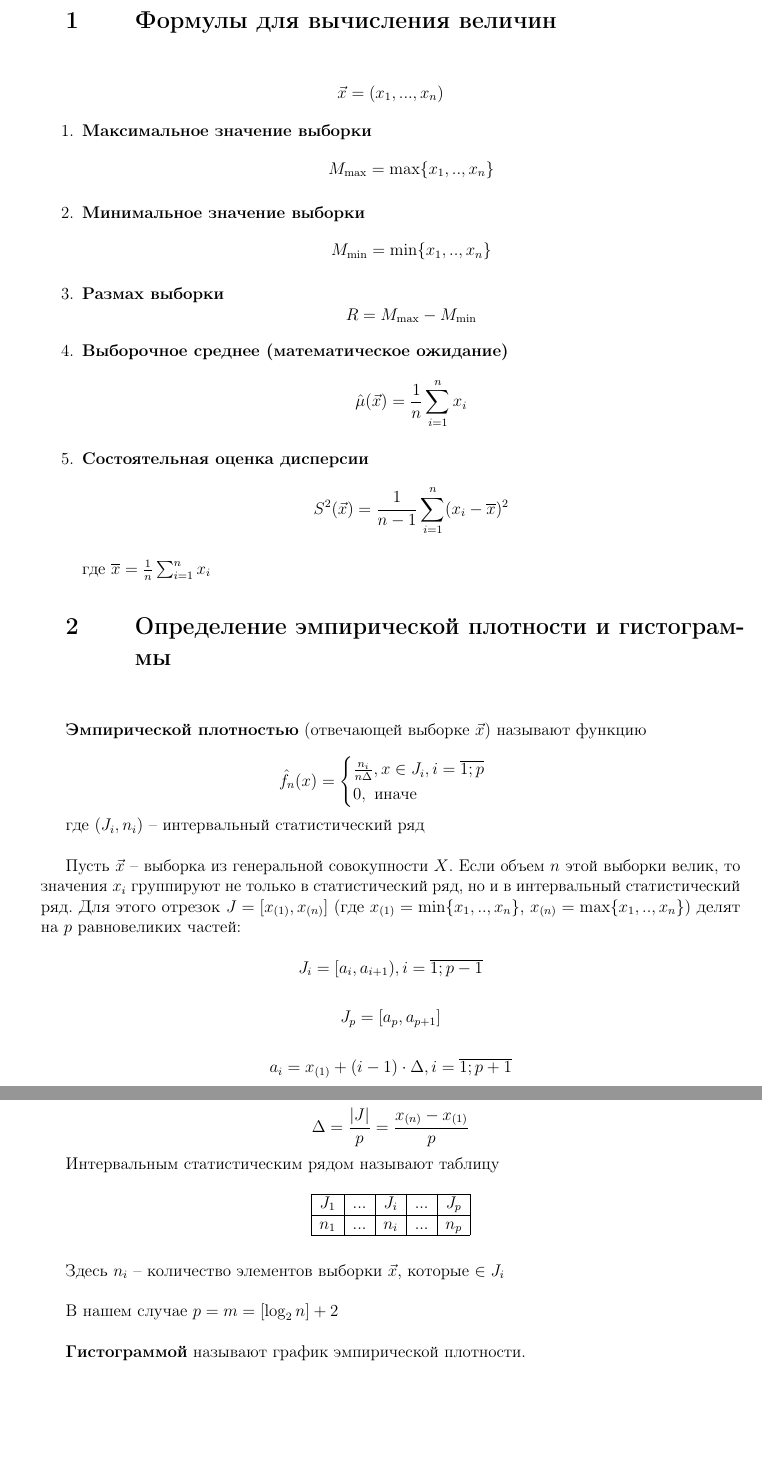
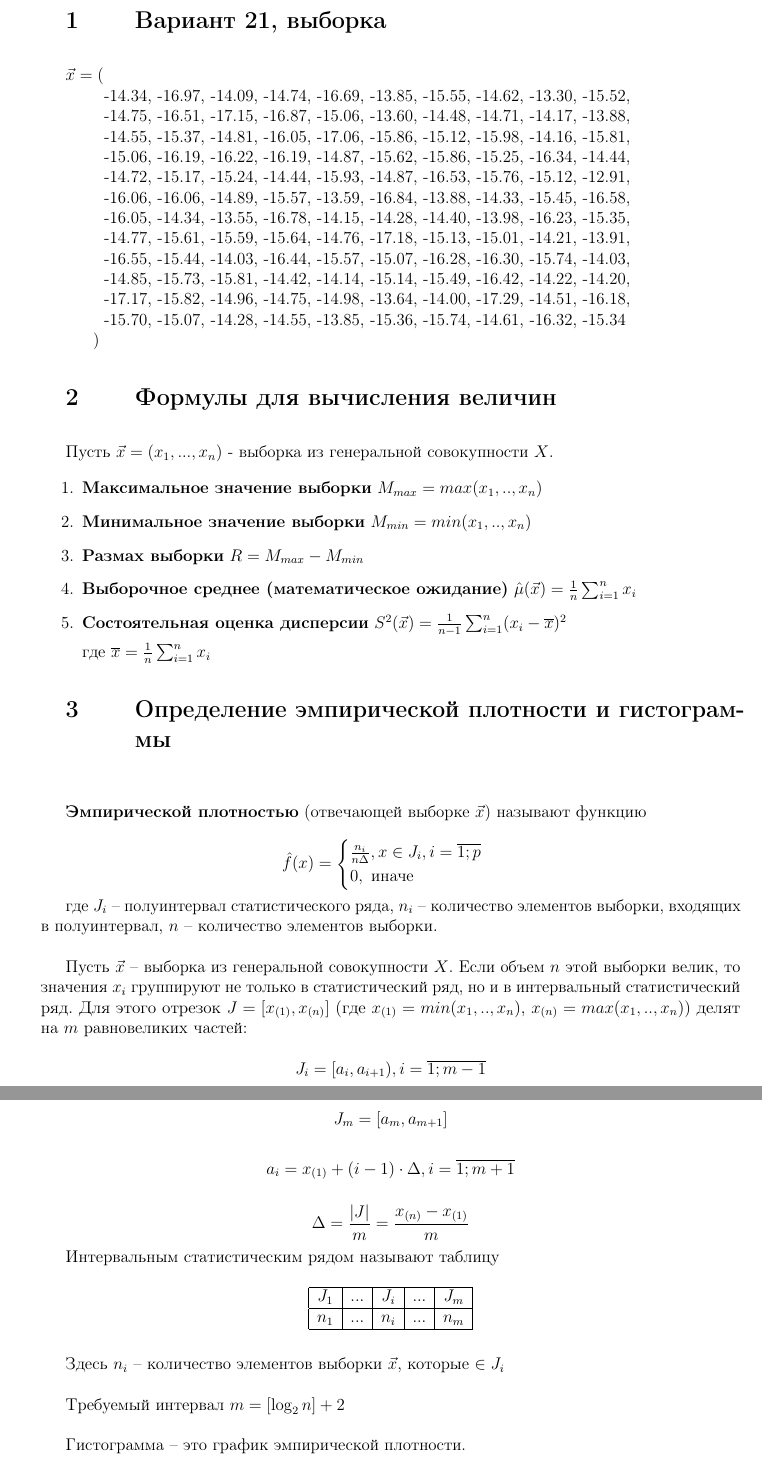
Before and after one commit to TheSawIsTheLaw/MathematicalStatistics, a LaTeX document (lab_01/report.tex): two parts of pages 2 and 3 of 6 before the commit and two parts of pages 2 and 3 of 5 after it, joined at a grey line, cut at the place of the change, the shorter picture padded with empty space. Compiled offline with pdfLaTeX.

Commit message:
FIX: shit and need for images

```diff
--- a/lab_01/report.tex
+++ b/lab_01/report.tex
@@ -196,21 +196,50 @@
 \end{enumerate}
 
 \pagebreak
+\section{Вариант 21, выборка}
+$\vec{x} = (
+
+~~~~~~~-14.34, -16.97, -14.09, -14.74, -16.69, -13.85, -15.55, -14.62, -13.30, -15.52,
+
+~~~~~~~-14.75, -16.51, -17.15, -16.87, -15.06, -13.60, -14.48, -14.71, -14.17, -13.88,
+
+~~~~~~~-14.55, -15.37, -14.81, -16.05, -17.06, -15.86, -15.12, -15.98, -14.16, -15.81,
+
+~~~~~~~-15.06, -16.19, -16.22, -16.19, -14.87, -15.62, -15.86, -15.25, -16.34, -14.44,
+
+~~~~~~~-14.72, -15.17, -15.24, -14.44, -15.93, -14.87, -16.53, -15.76, -15.12, -12.91,
+
+~~~~~~~-16.06, -16.06, -14.89, -15.57, -13.59, -16.84, -13.88, -14.33, -15.45, -16.58,
+
+~~~~~~~-16.05, -14.34, -13.55, -16.78, -14.15, -14.28, -14.40, -13.98, -16.23, -15.35,
+
+~~~~~~~-14.77, -15.61, -15.59, -15.64, -14.76, -17.18, -15.13, -15.01, -14.21, -13.91,
+
+~~~~~~~-16.55, -15.44, -14.03, -16.44, -15.57, -15.07, -16.28, -16.30, -15.74, -14.03,
+
+~~~~~~~-14.85, -15.73, -15.81, -14.42, -14.14, -15.14, -15.49, -16.42, -14.22, -14.20,
+
+~~~~~~~-17.17, -15.82, -14.96, -14.75, -14.98, -13.64, -14.00, -17.29, -14.51, -16.18,
+
+~~~~~~~-15.70, -15.07, -14.28, -14.55, -13.85, -15.36, -15.74, -14.61, -16.32, -15.34
+
+~~~~~)$
+
 \section{Формулы для вычисления величин}
 
-$$\vec x=(x_1, ..., x_n)$$
+Пусть $\vec x=(x_1, ..., x_n)$ - выборка из генеральной совокупности $X$.
 
 \begin{enumerate}
 \item \textbf{Максимальное значение выборки}
-$$M_{\max} = \max\{x_1, .., x_n\}$$
+$M_{max} = max(x_1, .., x_n)$
 \item \textbf{Минимальное значение выборки}
-$$M_{\min} = \min\{x_1, .., x_n\}$$
+$M_{min} = min(x_1, .., x_n)$
 \item \textbf{Размах выборки}
-$$R = M_{\max} - M_{\min}$$
+$R = M_{max} - M_{min}$
 \item \textbf{Выборочное среднее (математическое ожидание)}
-$$\hat \mu(\vec x) = \frac{1}{n} \sum_{i=1}^n x_i$$
+$\hat \mu(\vec x) = \frac{1}{n} \sum_{i=1}^n x_i$
 \item \textbf{Состоятельная оценка дисперсии}
-$$S^2 (\vec x) = \frac{1}{n-1} \sum_{i=1}^n (x_i - \overline x)^2$$
+$S^2 (\vec x) = \frac{1}{n-1} \sum_{i=1}^n (x_i - \overline x)^2$
 
 где $ \overline{x} = \frac{1}{n} \sum_{i=1}^n x_i$
 \end{enumerate}
@@ -222,31 +251,31 @@ $$S^2 (\vec x) = \frac{1}{n-1} \sum_{i=1}^n (x_i - \overline x)^2$$
     \textbf{Эмпирической плотностью} (отвечающей выборке $\vec x$) называют функцию
 
     \begin{equation*}
-        \hat f_n(x) =
+        \hat f(x) =
         \begin{cases}
             \frac{n_i}{n \Delta}, x \in J_i, i = \overline{1; p} \\
             0, \text{ иначе} \\
         \end{cases}
     \end{equation*}
 
-где $(J_i, n_i)$ -- интервальный статистический ряд
+где $J_i$ -- полуинтервал статистического ряда, $n_i$ -- количество элементов выборки, входящих в полуинтервал, $n$ -- количество элементов выборки.
 
 \hfill
 
 Пусть $\vec x$ -- выборка из генеральной совокупности $X$. Если объем $n$ этой выборки велик, то значения $x_i$ группируют не только в статистический ряд, но и в интервальный статистический ряд. Для этого отрезок
-$J = [x_{(1)}, x_{(n)}]$ (где $x_{(1)}=\min\{x_1,..,x_n\}$, $x_{(n)}=\max\{x_1,..,x_n\}$) делят на $p$ равновеликих частей:
+$J = [x_{(1)}, x_{(n)}]$ (где $x_{(1)}=min(x_1,..,x_n)$, $x_{(n)}=max(x_1,..,x_n)$) делят на $m$ равновеликих частей:
 
 \begin{equation*}
-    J_i = [a_i, a_{i+1}), i = \overline{1; p - 1}
+    J_i = [a_i, a_{i+1}), i = \overline{1; m - 1}
 \end{equation*}
 
 \begin{equation*}
-    J_{p} = [a_{p}, a_{p+1}]
+    J_{m} = [a_{m}, a_{m+1}]
 \end{equation*}
 
-$$a_i = x_{(1)} + (i-1)\cdot\Delta, i = \overline{1;p+1}$$
+$$a_i = x_{(1)} + (i-1)\cdot\Delta, i = \overline{1;m+1}$$
 
-$$\Delta = \frac{|J|}{p} = \frac{x_{(n)} - x_{(1)}}{p}$$
+$$\Delta = \frac{|J|}{m} = \frac{x_{(n)} - x_{(1)}}{m}$$
 
     Интервальным статистическим рядом называют таблицу
 
@@ -254,9 +283,9 @@ $$\Delta = \frac{|J|}{p} = \frac{x_{(n)} - x_{(1)}}{p}$$
         \centering
         \begin{tabular}{|c|c|c|c|c|}
             \hline
-            $J_1$ & ... & $J_i$ & ... & $J_p$ \\
+            $J_1$ & ... & $J_i$ & ... & $J_m$ \\
             \hline
-            $n_1$ & ... & $n_i$ & ... & $n_p$ \\
+            $n_1$ & ... & $n_i$ & ... & $n_m$ \\
             \hline
         \end{tabular}
     \end{table}
@@ -266,11 +295,11 @@ $$\Delta = \frac{|J|}{p} = \frac{x_{(n)} - x_{(1)}}{p}$$
 
     \hfill
 
-    В нашем случае $p=m=[\log_2n] +2$
+    Требуемый интервал $m=[\log_2n] +2$
 
     \hfill
 
-\textbf{Гистограммой} называют график эмпирической плотности.
+Гистограмма -- это график эмпирической плотности.
 
 \section{Определение эмпирической функции распределения}
 
```
Also changed, not shown: lab_01/report.pdf, lab_01/report.tex (78 more changed lines), 1 other file.
